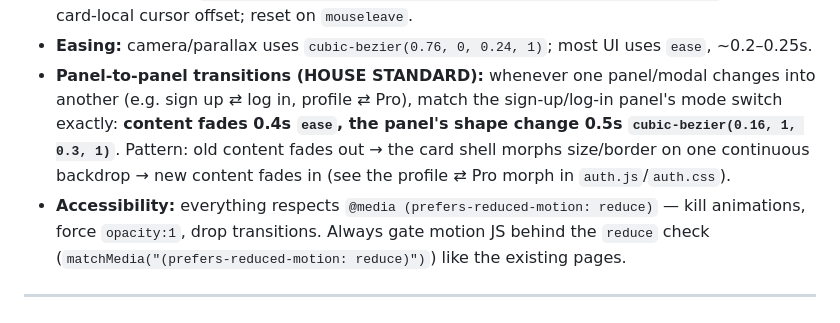
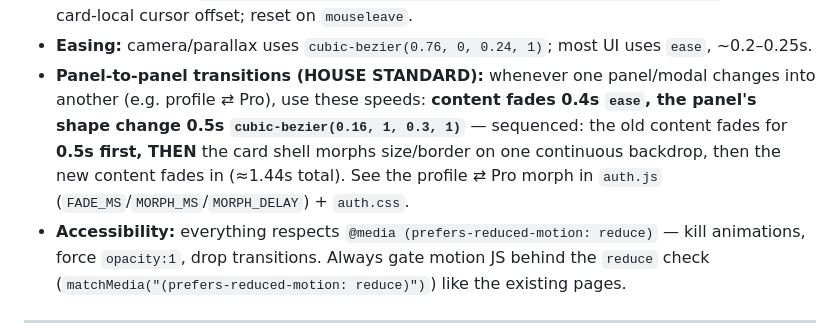
Before and after one commit to SOGtez/TEZ-Creations, a Markdown page: DESIGN-SYSTEM.md, the part around the change. GitHub-like rendering.

Commit message:
Design system: panel transitions fade 0.5s before the shape morph
Co-Authored-By: Claude Fable 5 <noreply@anthropic.com>

```diff
--- a/DESIGN-SYSTEM.md
+++ b/DESIGN-SYSTEM.md
@@ -184,11 +184,11 @@ Motion is subtle and premium — never bouncy or loud.
 - **Easing:** camera/parallax uses `cubic-bezier(0.76, 0, 0.24, 1)`; most UI uses `ease`,
   ~0.2–0.25s.
 - **Panel-to-panel transitions (HOUSE STANDARD):** whenever one panel/modal changes into
-  another (e.g. sign up ⇄ log in, profile ⇄ Pro), match the sign-up/log-in panel's mode
-  switch exactly: **content fades 0.4s `ease`, the panel's shape change 0.5s
-  `cubic-bezier(0.16, 1, 0.3, 1)`**. Pattern: old content fades out → the card shell
-  morphs size/border on one continuous backdrop → new content fades in (see the
-  profile ⇄ Pro morph in `auth.js`/`auth.css`).
+  another (e.g. profile ⇄ Pro), use these speeds: **content fades 0.4s `ease`, the
+  panel's shape change 0.5s `cubic-bezier(0.16, 1, 0.3, 1)`** — sequenced: the old
+  content fades for **0.5s first, THEN** the card shell morphs size/border on one
+  continuous backdrop, then the new content fades in (≈1.44s total). See the
+  profile ⇄ Pro morph in `auth.js` (`FADE_MS`/`MORPH_MS`/`MORPH_DELAY`) + `auth.css`.
 - **Accessibility:** everything respects `@media (prefers-reduced-motion: reduce)` — kill
   animations, force `opacity:1`, drop transitions. Always gate motion JS behind the
   `reduce` check (`matchMedia("(prefers-reduced-motion: reduce)")`) like the existing pages.
```
